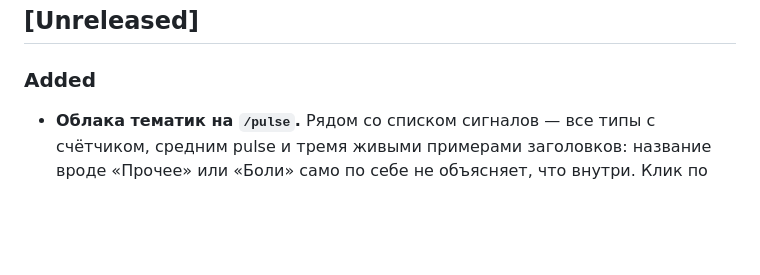
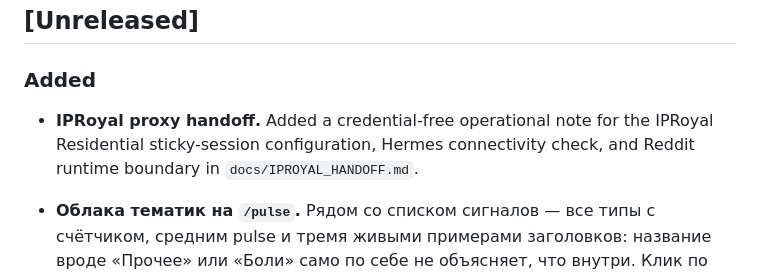
Before and after one commit to eiler2005/reddit-compass, a Markdown page: CHANGELOG.md, the part around the change. Drawn GitHub-style; blank space fills up the shorter version.

Commit message:
docs: record IPRoyal proxy handoff

```diff
--- a/CHANGELOG.md
+++ b/CHANGELOG.md
@@ -6,6 +6,10 @@
 ## [Unreleased]
 
 ### Added
+
+- **IPRoyal proxy handoff.** Added a credential-free operational note for the
+  IPRoyal Residential sticky-session configuration, Hermes connectivity check,
+  and Reddit runtime boundary in `docs/IPROYAL_HANDOFF.md`.
 
 - **Облака тематик на `/pulse`.** Рядом со списком сигналов — все типы с счётчиком, средним
   pulse и тремя живыми примерами заголовков: название вроде «Прочее» или «Боли» само по себе
```
Also changed, not shown: docs/IPROYAL_HANDOFF.md (added, +46 -0 lines).
